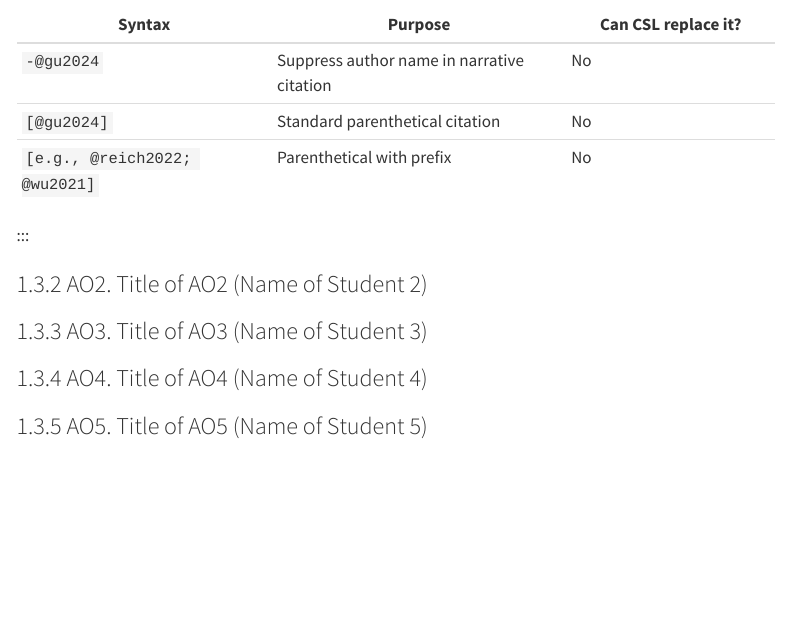
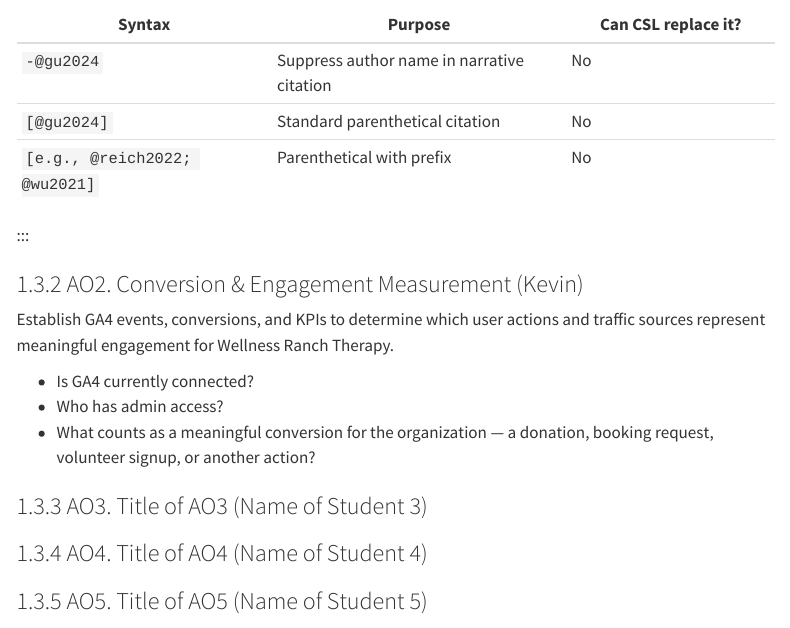
Before and after one commit to brianvuong1/CEP-Group-4, a Quarto document (cep-group-4.qmd): the page in a window 1100 px wide, from 4520 px down. Rendered offline with R 4.5, knitr and Pandoc in place of Quarto, with nearby package versions; menus at the side of the page are left out.

Commit message:
Add Kevin GA4 analytics objective

```diff
--- a/cep-group-4.qmd
+++ b/cep-group-4.qmd
@@ -182,7 +182,13 @@ So the two work together, not in place of each other:
 | `[e.g., @reich2022; @wu2021]` | Parenthetical with prefix | No |
 :::
 
-### AO2. Title of AO2 (Name of Student 2)
+### AO2. Conversion & Engagement Measurement (Kevin)
+
+Establish GA4 events, conversions, and KPIs to determine which user actions and traffic sources represent meaningful engagement for Wellness Ranch Therapy.
+
+- Is GA4 currently connected?
+- Who has admin access?
+- What counts as a meaningful conversion for the organization — a donation, booking request, volunteer signup, or another action?
 
 ### AO3. Title of AO3 (Name of Student 3)
 
```
